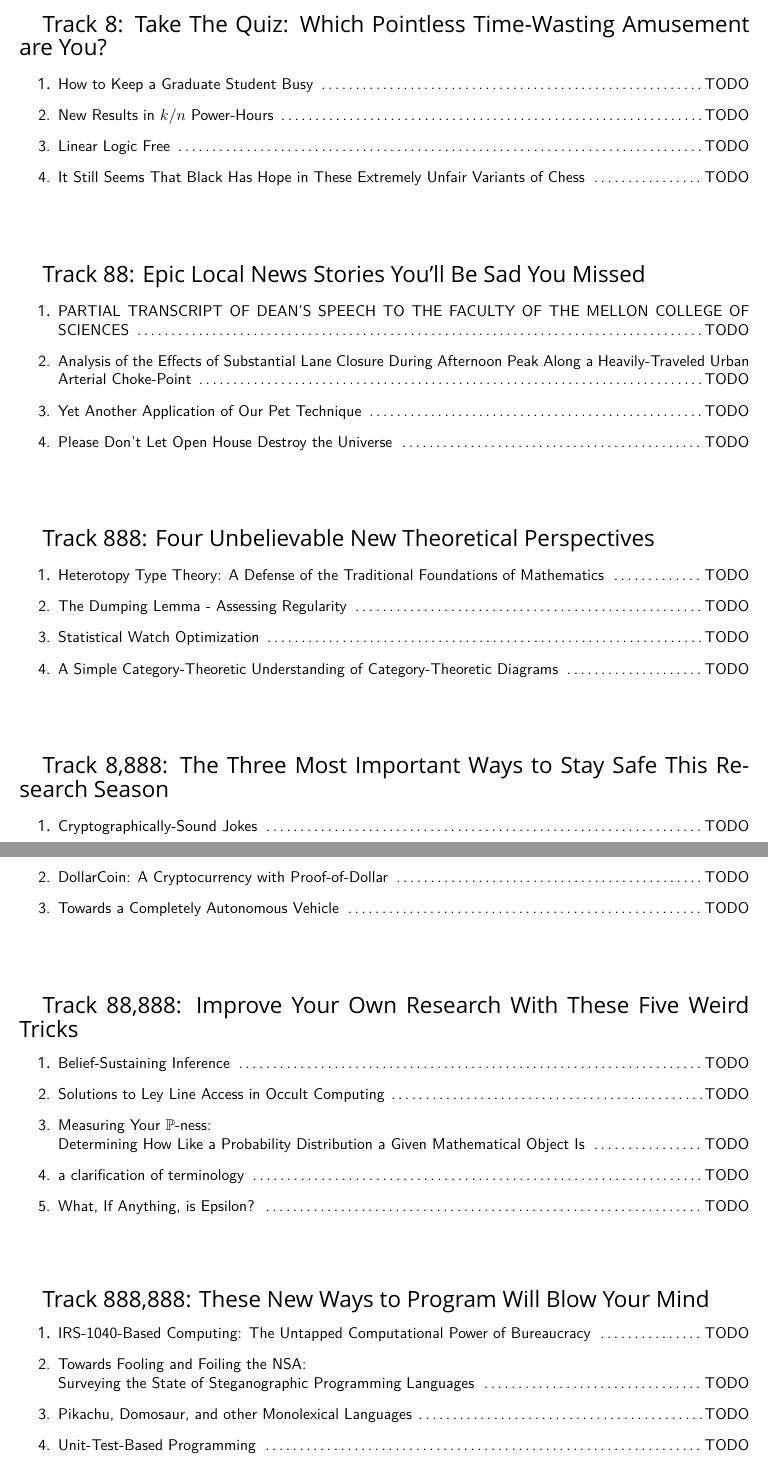
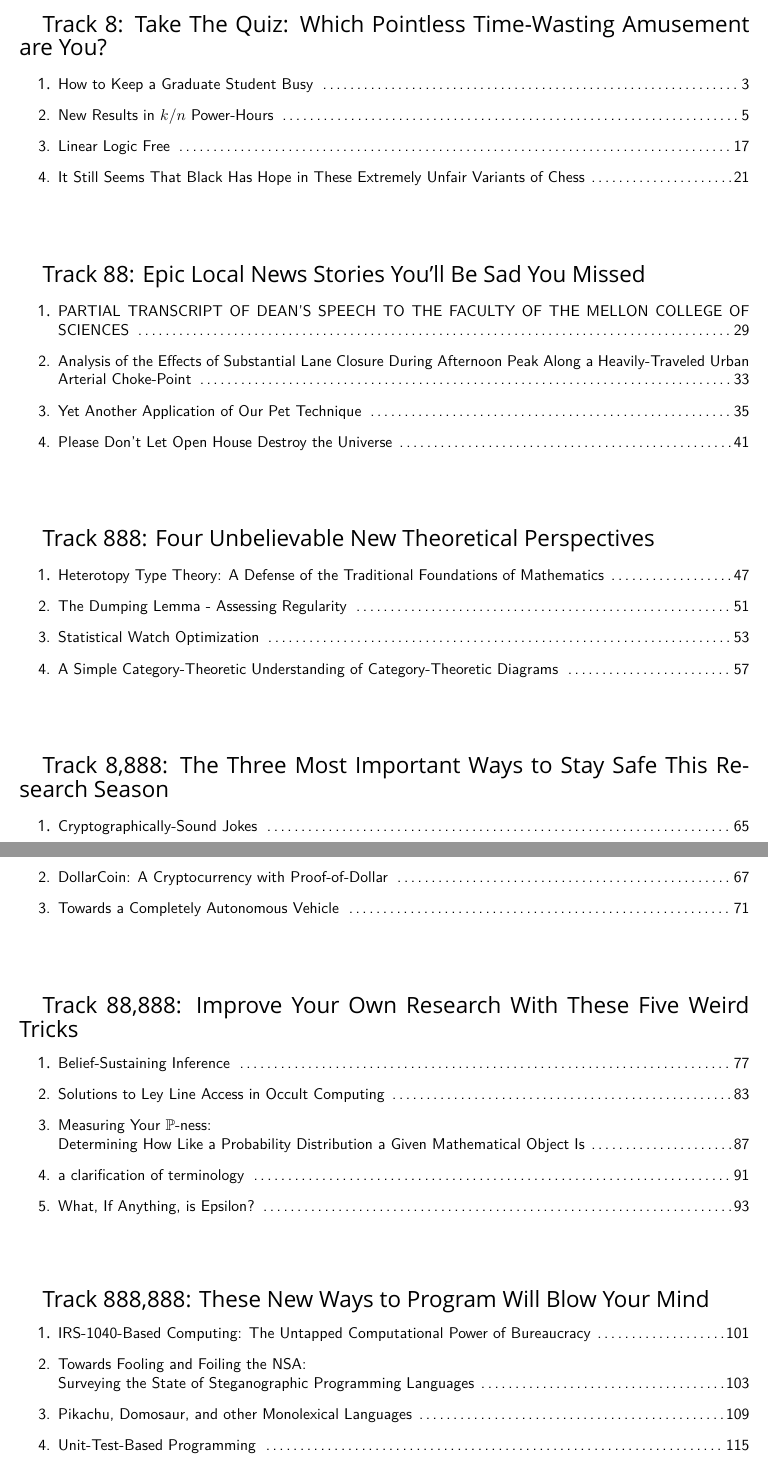
Before and after one commit to bblum/sigbovik, a LaTeX document (proceedings/table-of-contents.tex): two parts of pages 1 and 2 of 2, joined at a grey line, cut so that both start at the same text. Compiled offline with XeLaTeX; a missing font is replaced by an installed copy or a similar font.

Commit message:
finish proceedings for this year & write knowledge in readme

```diff
--- a/proceedings/table-of-contents.tex
+++ b/proceedings/table-of-contents.tex
@@ -8,7 +8,7 @@
 
 \newcommand\track[2]{{\Large Track #1: #2}}
 
-\newcommand\paper[2]{\item \sf #1 \dotfill TODO}
+\newcommand\paper[2]{\item \sf #1 \dotfill #2}
 
 \newcommand\keywords[1]{}
 
@@ -27,16 +27,16 @@
 
 \begin{enumerate}
 \paper{How to Keep a Graduate Student Busy}
-{Paul Stansifer}
+{3}
 \keywords{all, work, and, no, play, makes, paul, a, dull, boy}
 \paper{New Results in $k/n$ Power-Hours}
-{Dr. Tom Murphy VII Ph.D.}
+{5}
 \keywords{generalized binge drinking, maths, finite-state automata, abstract interpretation}
 \paper{Linear Logic Free}
-{Carlo Angiuli}
+{17}
 \keywords{linear logic, free to play, app store}
 \paper{It Still Seems That Black Has Hope in These Extremely Unfair Variants of Chess}
-{Dr. Tom Murphy VII Ph.D., Ben Blum, and Jim McCann, in italics ...... oh! .... nervous laughter .... no, that's not part of the name still. I stopped saying the name. Why are you still typing? This isn't the name any more. End quote.}
+{21}
 \keywords{chess, stratego, guess who, clue, candy crush saga, game-tree search, combinations}
 \end{enumerate}
 
@@ -47,16 +47,16 @@
 
 \begin{enumerate}
 \paper{PARTIAL TRANSCRIPT OF DEAN'S SPEECH TO THE FACULTY OF THE MELLON COLLEGE OF SCIENCES}
-{Clint Falamenos}
+{29}
 \keywords{news, lane center, college of sciences}
 \paper{Analysis of the Effects of Substantial Lane Closure During Afternoon Peak Along a Heavily-Traveled Urban Arterial Choke-Point}
-{Nicholas Fudala}
+{33}
 \keywords{knowledge, pagers, RATPAG}
 \paper{Yet Another Application of Our Pet Technique}
-{Chester Francis and Nicholas Fudala}
+{35}
 \keywords{complexity, multiple patents pending, nobel peace prize}
 \paper{Please Don't Let Open House Destroy the Universe}
-{Jenn Landefeld}
+{41}
 \keywords{open house, destruction of universe, herding cats}
 \end{enumerate}
 
@@ -68,16 +68,16 @@
 \begin{enumerate}
 %\setcounter{enumi}{-1}
 \paper{Heterotopy Type Theory: A Defense of the Traditional Foundations of Mathematics}
-{Thomas Cramer and Sam Yeager}
+{47}
 \keywords{heterotopy type theory, identity type, freedom of expression axiom}
 \paper{The Dumping Lemma - Assessing Regularity}
-{Naomi Saphra}
+{51}
 \keywords{computational scatology, formal languages, poop jokes}
 \paper{Statistical Watch Optimization}
-{Bryce Summers}
+{53}
 \keywords{Watch, clock, time, probability, statistics}
 \paper{A Simple Category-Theoretic Understanding of Category-Theoretic Diagrams}
-{Stefan Muller}
+{57}
 \keywords{category, diagram, functor, diagram diagram}
 \end{enumerate}
 
@@ -89,10 +89,10 @@
 \begin{enumerate}
 %\setcounter{enumi}{-1}
 \paper{Cryptographically-Sound Jokes}
-{Jim McCann}
+{65}
 \keywords{jokes, sha, md5}
 \paper{DollarCoin: A Cryptocurrency with Proof-of-Dollar}
-{Patrick J. Xia}
+{67}
 \keywords{cryptocurrency,
 bitcoin,
 dollars,
@@ -104,7 +104,7 @@ supercool,
 thebest,
 hashtag}
 \paper{Towards a Completely Autonomous Vehicle}
-{Nicholas Fudala and Chester Francis}
+{71}
 \keywords{pain, suffering, frustration}
 \end{enumerate}
 
@@ -114,31 +114,31 @@ hashtag}
 %\track{88,888}{Easier, Better, Faster, Stronger Research Methodologies}
 \begin{enumerate}
 \paper{Belief-Sustaining Inference}
-{Alex Reinhart and Jerzy Wieczorek}
+{77}
 \keywords{uninformative likelihood,
 statistics,
 embarrassment,
 cognitive dissonance,
 inference}
 \paper{Solutions to Ley Line Access in Occult Computing}
-{Maija Mednieks}
+{83}
 \keywords{ley lines,
 occult computing,
 miskatonic university,
 installing linux on a dead badger,
 playing god}
 \paper{Measuring Your $\mathbb{P}$-ness: \\ Determining How Like a Probability Distribution a Given Mathematical Object Is}
-{John T. Longwood}
+{87}
 \keywords{lowbrow humour,
 probability,
 statistics}
 \paper{a clarification of terminology}
-{David Renshaw}
+{91}
 \keywords{did you mean,
 search instead for,
 not to be confused with}
 \paper{What, If Anything, is Epsilon?}
-{Dr. Tom Murphy VII Ph.D.}
+{93}
 \keywords{computational archaeology,
 epsilon,
 very-small and medium-small numbers}
@@ -150,14 +150,14 @@ very-small and medium-small numbers}
 %\track{888,888}{Novel Programming Methodologies}
 \begin{enumerate}
 \paper{IRS-1040-Based Computing: The Untapped Computational Power of Bureaucracy}
-{William Gunther and Brian Kell}
+{101}
 \keywords{unconventional computation,
 taxes,
 compilers,
 bureaucracy}
 \paper{Towards Fooling and Foiling the NSA: \\
 Surveying the State of Steganographic Programming Languages}
-{Wolfgang Richter and Debjani Biswas}
+{103}
 \keywords{steganography,
 esoteric programming language,
 esoteric,
@@ -166,12 +166,12 @@ obfuscation,
 cryptography,
 shit}
 \paper{Pikachu, Domosaur, and other Monolexical Languages}
-{Sarah Allen, Jesse Dodge, and Domosaur Domosaur}
+{109}
 \keywords{natural language processing,
 regular languages,
 translation}
 \paper{Unit-Test-Based Programming}
-{Miguel \'{A}. Lech\'{o}n}
+{115}
 \keywords{unit test,
 automatic stubbornness,
 holy grail}
```
Also changed, not shown: proceedings/table-of-contents.pdf, 1 other file.
